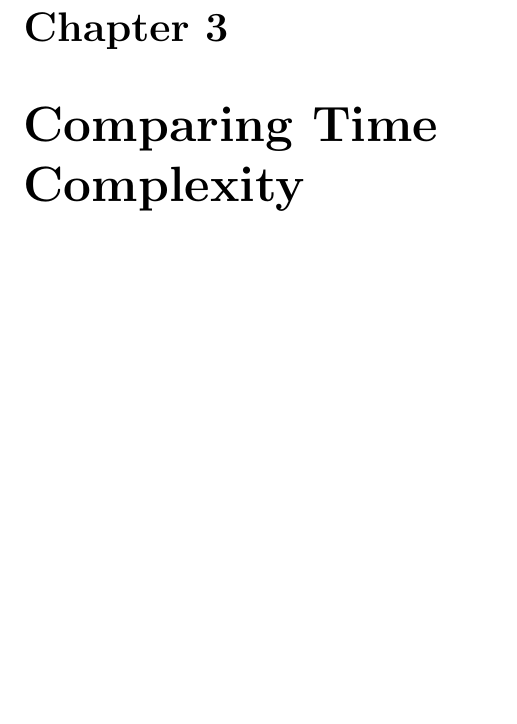
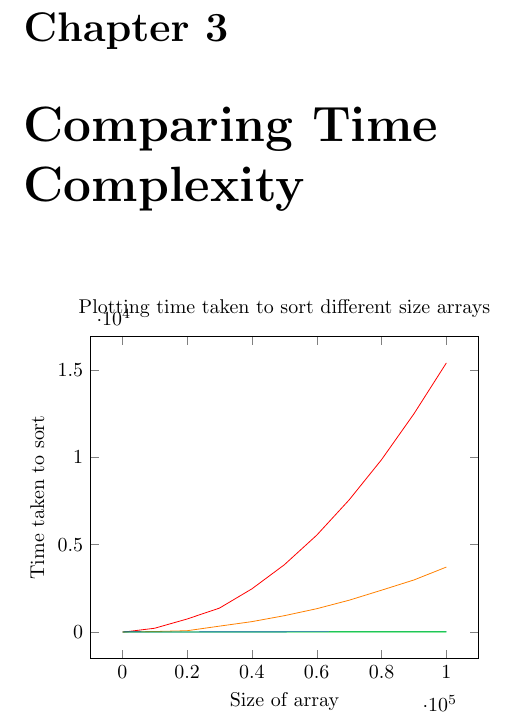
Before and after one commit to QuantumBJump/dsa-coursework, a LaTeX document (dsa-report.tex): part of page 7 of 9, cut so that both start at the same text, the shorter picture padded with empty space. Compiled offline with pdfLaTeX.

Commit message:
added first graph to report

```diff
--- a/dsa-report.tex
+++ b/dsa-report.tex
@@ -1,9 +1,13 @@
 \documentclass{report}
-
 %package definitions
 \usepackage{listings}
 \usepackage{courier}
 \usepackage{lipsum}
+\usepackage{pgfplots}
+\usepackage{filecontents}
+
+%setup for pgfplots
+\pgfplotsset{compat=1.9}
 
 %title
 \author{Quinn Stevens}
@@ -102,6 +106,20 @@ public static void quickSort(int[] inputArray, int low, int high) {
 
 \chapter{Comparing Time Complexity}
 
+
+\begin{tikzpicture}
+  \begin{axis} [
+    title={Plotting time taken to sort different size arrays},
+    xlabel={Size of array},
+    ylabel={Time taken to sort}
+    ]
+    \addplot[color=red] table[x=array size,y=bubble sort, col sep=comma] {results.csv};
+    \addplot[color=orange] table[x=array size, y=insertion sort, col sep=comma] {results.csv};
+    \addplot[color=blue] table[x=array size, y=merge sort, col sep=comma] {results.csv};
+    \addplot[color=green] table[x=array size, y=quick sort, col sep=comma] {results.csv};
+  \end{axis}
+\end{tikzpicture}
+
 \chapter{Discussing Time Complexity}
 
 \addcontentsline{toc}{chapter}{Appendix 1: Segregating Odd and Even Numbers}
```
Also changed, not shown: results.txt (added, +13 -0 lines).
